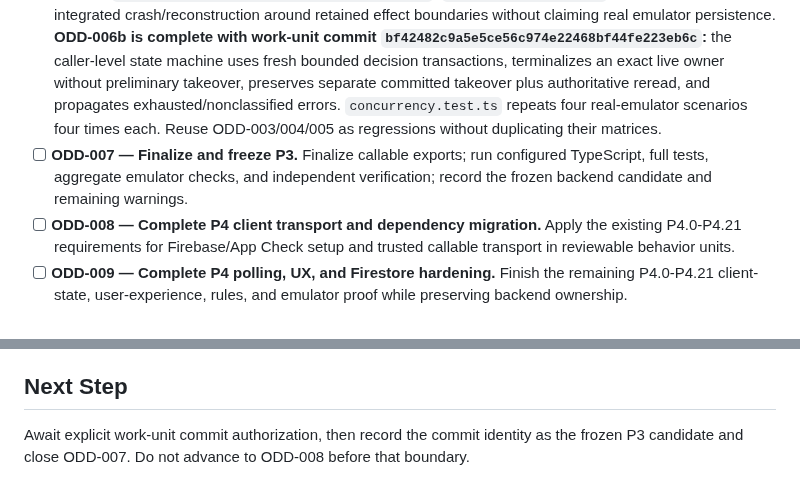
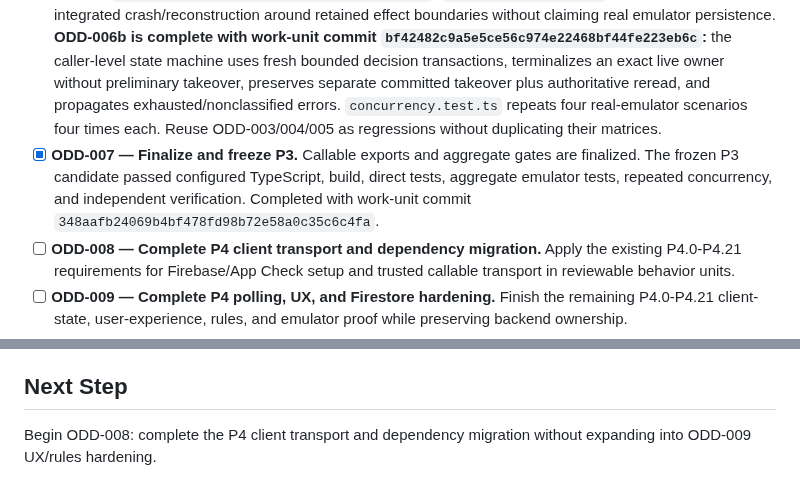
Before and after one commit to skiveldev/control-horario, a Markdown page: odd/tasks/prepare-public-portfolio-repository.md, 2 parts joined by grey strips. GitHub-like rendering.

Commit message:
docs(odd): close P3 backend freeze

```diff
--- a/odd/tasks/prepare-public-portfolio-repository.md
+++ b/odd/tasks/prepare-public-portfolio-repository.md
@@ -55,7 +55,7 @@ A reconciled ODD task authority is needed to prevent duplicate implementation, p
 - [x] **ODD-004 — Complete P3.49/P3.50 retry conformance.** The test-only candidate proves retryCount 0-7 normal eligibility, 8-11 terminalization-only behavior, retryable persistence failure, terminal idempotency, fail-closed malformed metadata, durable outage propagation, and absence of a fictional exhaustion callback. Completed with work-unit commit `e3c1bf30048d90b417b27861607a8b159b750739`.
 - [x] **ODD-005 — Complete P3.51/P3.52 Auth emulator matrix.** Emulator-backed evidence proves foreign UID/email identity preservation, exact create result, dual-index reads, ambiguity reconstruction without repeated creation, provenance conflict, transactional completion rollback, completed-integrity callable execution, and no automatic production deletion. Completed within accepted-baseline checkpoint `7b5c687a48a38cb7b7c3d1d8fca4532a43d6ddf1`.
 - [x] **ODD-006 — Complete P3.53/P3.54 concurrency integration.** Execute two ordered coherent subunits after bounded implementation forecast rejected one mixed candidate. **ODD-006a is complete with work-unit commit `3cbca8a1659d1573c4cd75460aecb71ed262aac4`:** `worker_crash.test.ts` proves in-memory integrated crash/reconstruction around retained effect boundaries without claiming real emulator persistence. **ODD-006b is complete with work-unit commit `bf42482c9a5e5ce56c974e22468bf44fe223eb6c`:** the caller-level state machine uses fresh bounded decision transactions, terminalizes an exact live owner without preliminary takeover, preserves separate committed takeover plus authoritative reread, and propagates exhausted/nonclassified errors. `concurrency.test.ts` repeats four real-emulator scenarios four times each. Reuse ODD-003/004/005 as regressions without duplicating their matrices.
-- [ ] **ODD-007 — Finalize and freeze P3.** Finalize callable exports; run configured TypeScript, full tests, aggregate emulator checks, and independent verification; record the frozen backend candidate and remaining warnings.
+- [x] **ODD-007 — Finalize and freeze P3.** Callable exports and aggregate gates are finalized. The frozen P3 candidate passed configured TypeScript, build, direct tests, aggregate emulator tests, repeated concurrency, and independent verification. Completed with work-unit commit `348aafb24069b4bf478fd98b72e58a0c35c6c4fa`.
 - [ ] **ODD-008 — Complete P4 client transport and dependency migration.** Apply the existing P4.0-P4.21 requirements for Firebase/App Check setup and trusted callable transport in reviewable behavior units.
 - [ ] **ODD-009 — Complete P4 polling, UX, and Firestore hardening.** Finish the remaining P4.0-P4.21 client-state, user-experience, rules, and emulator proof while preserving backend ownership.
 - [ ] **ODD-010 — Complete WU5 signing readiness.** Preserve its existing acceptance criteria and independent rollback boundary.
@@ -130,4 +130,4 @@ A reconciled ODD task authority is needed to prevent duplicate implementation, p
 
 ## Next Step
 
-Await explicit work-unit commit authorization, then record the commit identity as the frozen P3 candidate and close ODD-007. Do not advance to ODD-008 before that boundary.
+Begin ODD-008: complete the P4 client transport and dependency migration without expanding into ODD-009 UX/rules hardening.
```
Also changed, not shown: other parts of odd/tasks/prepare-public-portfolio-repository.md (+1 -1 lines).
